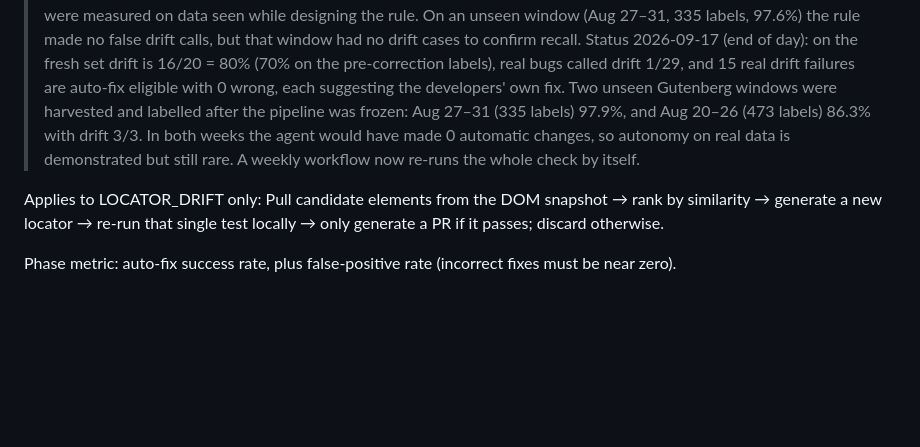
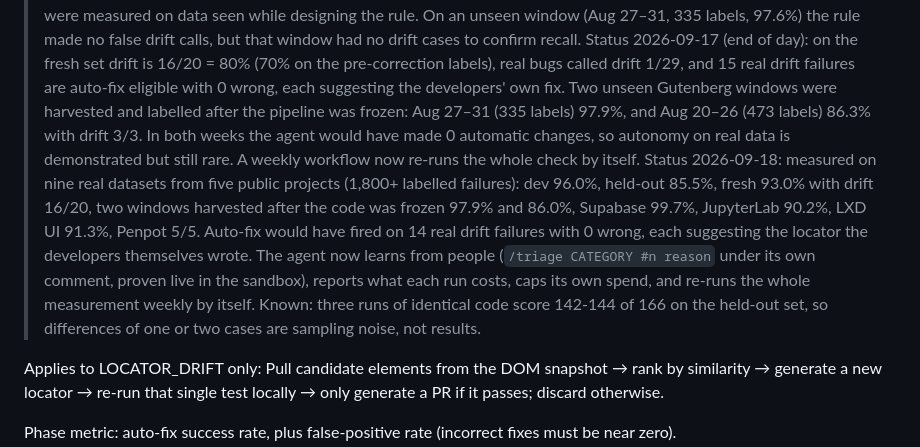
Before and after one commit to hmamut39/tewip, a Markdown page: ROADMAP.md, the part around the change. GitHub-like rendering; blank space fills up the shorter version.

```diff
--- a/ROADMAP.md
+++ b/ROADMAP.md
@@ -72,6 +72,7 @@ Phase metric: on a real failed CI run, ≥ 90% of failures appear in the right r
 > Status 2026-09-17: LOCATOR_DRIFT is now measured on real data. 23 drift cases were mined from the fixes Gutenberg developers made (the fix replaced the failing locator with one for the same element): the pipeline gets 14/23 = 61%, and 5 of 29 real bugs are called drift. On those 216 labelled failures the agent would have made 0 automatic code changes, so the safety rules hold, but autonomy on real projects is still 0. Shadow runs on Supabase and Penpot show it works on other projects; Ghost cannot be harvested from outside (reports live ~1 day, failures only).
 > Status 2026-09-17 (later): rules-5 reads Playwright's strict-mode errors, which list every element a locator matched. On the fresh set drift rose to 16/23 (70%, target 80% still missed), real bugs called drift fell to 3/29, and 15 real drift failures are now auto-fix eligible with 0 wrong; each suggested locator equals the developers' own fix. Autonomy on real data is no longer 0, but these gains were measured on data seen while designing the rule. On an unseen window (Aug 27–31, 335 labels, 97.6%) the rule made no false drift calls, but that window had no drift cases to confirm recall.
 > Status 2026-09-17 (end of day): on the fresh set drift is 16/20 = 80% (70% on the pre-correction labels), real bugs called drift 1/29, and 15 real drift failures are auto-fix eligible with 0 wrong, each suggesting the developers' own fix. Two unseen Gutenberg windows were harvested and labelled after the pipeline was frozen: Aug 27–31 (335 labels) 97.9%, and Aug 20–26 (473 labels) 86.3% with drift 3/3. In both weeks the agent would have made 0 automatic changes, so autonomy on real data is demonstrated but still rare. A weekly workflow now re-runs the whole check by itself.
+> Status 2026-09-18: measured on nine real datasets from five public projects (1,800+ labelled failures): dev 96.0%, held-out 85.5%, fresh 93.0% with drift 16/20, two windows harvested after the code was frozen 97.9% and 86.0%, Supabase 99.7%, JupyterLab 90.2%, LXD UI 91.3%, Penpot 5/5. Auto-fix would have fired on 14 real drift failures with 0 wrong, each suggesting the locator the developers themselves wrote. The agent now learns from people (`/triage CATEGORY #n reason` under its own comment, proven live in the sandbox), reports what each run costs, caps its own spend, and re-runs the whole measurement weekly by itself. Known: three runs of identical code score 142-144 of 166 on the held-out set, so differences of one or two cases are sampling noise, not results.
 
 Applies to LOCATOR_DRIFT only:
 Pull candidate elements from the DOM snapshot → rank by similarity → generate a new locator → re-run that single test locally → only generate a PR if it passes; discard otherwise.
```
Also changed, not shown: README.md (+2 -2 lines).
